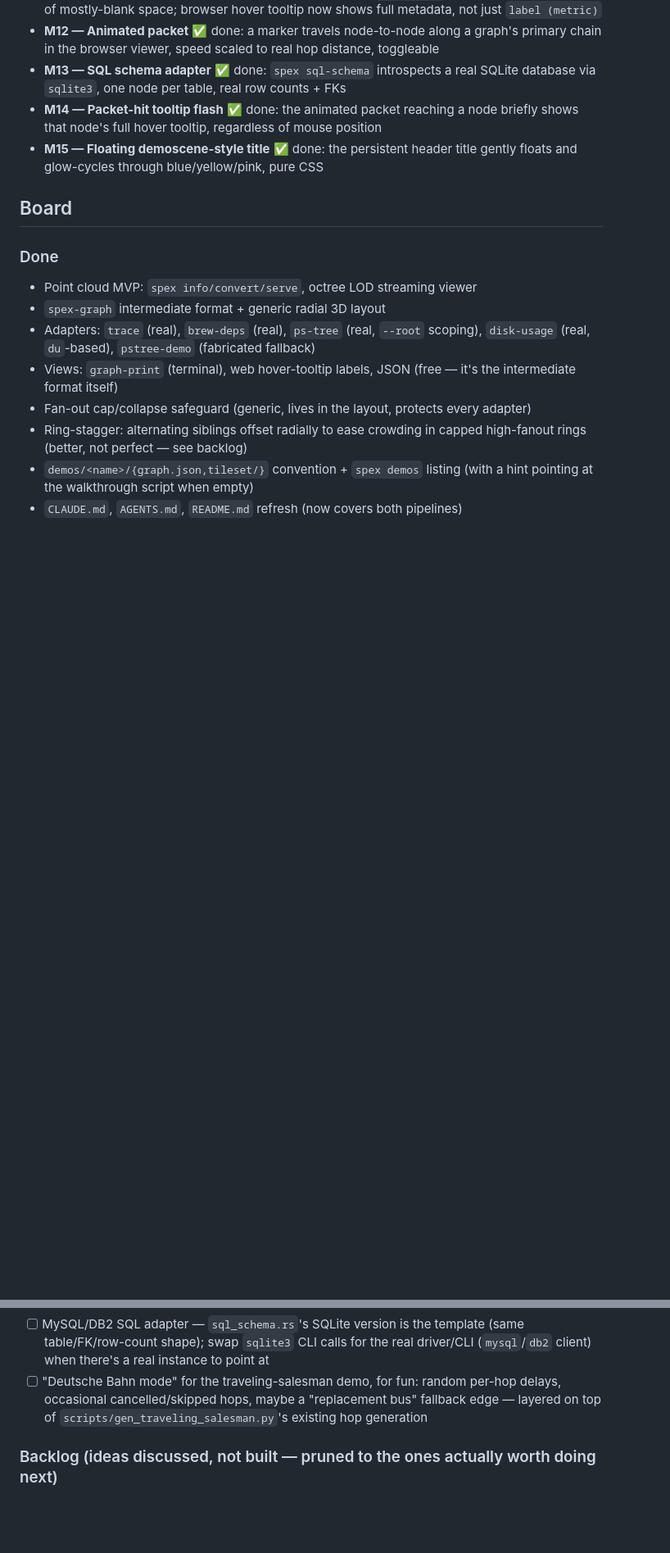
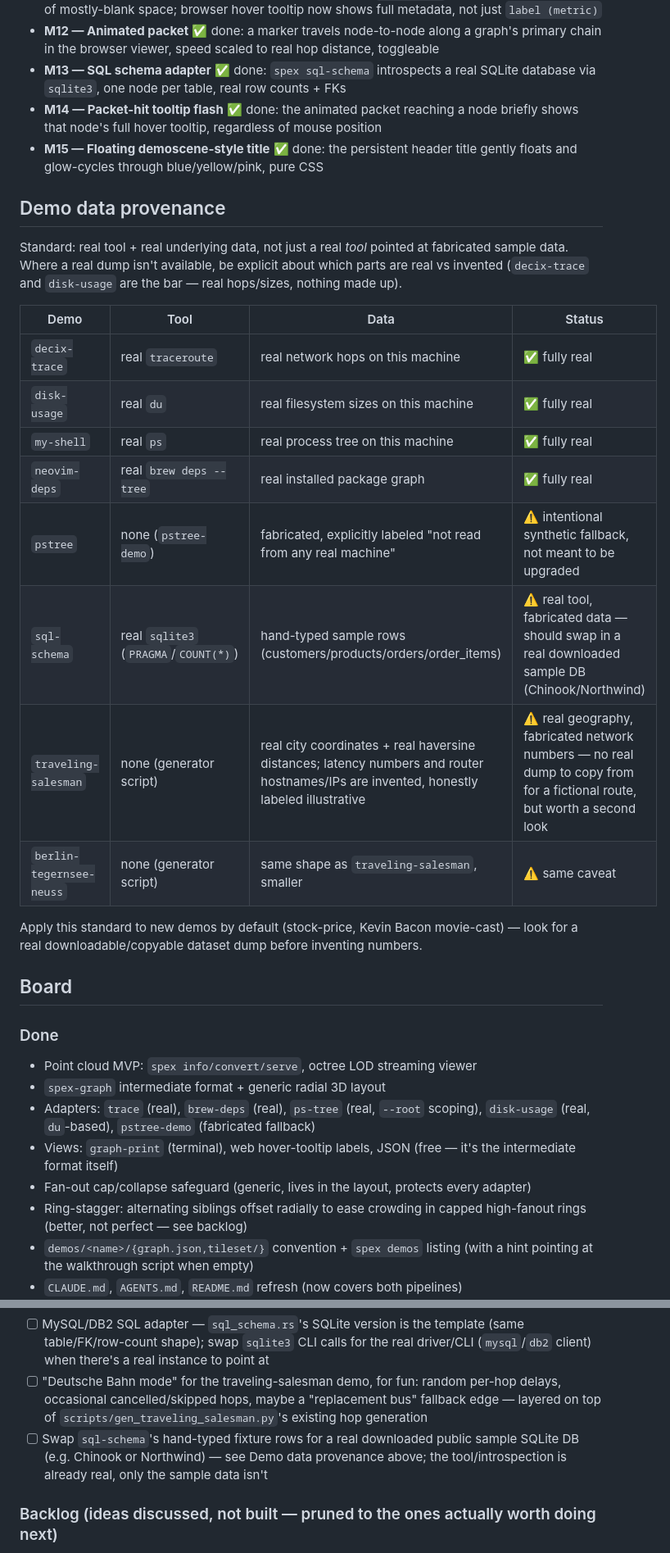
Before and after one commit to tronicum/stardate, a Markdown page: spex/TODOs.md, 2 parts joined by grey strips. Shown at 82% size. Rendered like a GitHub page; blank space fills up the shorter version.

Commit message:
Add per-demo data provenance table to TODOs.md
Tracks which demos use real vs fabricated underlying data (not just a
real tool) — decix-trace/disk-usage/my-shell/neovim-deps are fully
real; sql-schema and the traveling-salesman demos are flagged for
upgrading their sample/illustrative numbers to a real copied dataset.

Co-Authored-By: Claude Sonnet 5 <noreply@anthropic.com>

```diff
--- a/spex/TODOs.md
+++ b/spex/TODOs.md
@@ -20,6 +20,23 @@ See `CLAUDE.md` for how the pieces fit together.
 - **M13 — SQL schema adapter** ✅ done: `spex sql-schema` introspects a real SQLite database via `sqlite3`, one node per table, real row counts + FKs
 - **M14 — Packet-hit tooltip flash** ✅ done: the animated packet reaching a node briefly shows that node's full hover tooltip, regardless of mouse position
 - **M15 — Floating demoscene-style title** ✅ done: the persistent header title gently floats and glow-cycles through blue/yellow/pink, pure CSS
+
+## Demo data provenance
+
+Standard: real tool + real underlying data, not just a real *tool* pointed at fabricated sample data. Where a real dump isn't available, be explicit about which parts are real vs invented (`decix-trace` and `disk-usage` are the bar — real hops/sizes, nothing made up).
+
+| Demo | Tool | Data | Status |
+|---|---|---|---|
+| `decix-trace` | real `traceroute` | real network hops on this machine | ✅ fully real |
+| `disk-usage` | real `du` | real filesystem sizes on this machine | ✅ fully real |
+| `my-shell` | real `ps` | real process tree on this machine | ✅ fully real |
+| `neovim-deps` | real `brew deps --tree` | real installed package graph | ✅ fully real |
+| `pstree` | none (`pstree-demo`) | fabricated, explicitly labeled "not read from any real machine" | ⚠️ intentional synthetic fallback, not meant to be upgraded |
+| `sql-schema` | real `sqlite3` (`PRAGMA`/`COUNT(*)`) | hand-typed sample rows (customers/products/orders/order_items) | ⚠️ real tool, fabricated data — should swap in a real downloaded sample DB (Chinook/Northwind) |
+| `traveling-salesman` | none (generator script) | real city coordinates + real haversine distances; latency numbers and router hostnames/IPs are invented, honestly labeled illustrative | ⚠️ real geography, fabricated network numbers — no real dump to copy from for a fictional route, but worth a second look |
+| `berlin-tegernsee-neuss` | none (generator script) | same shape as `traveling-salesman`, smaller | ⚠️ same caveat |
+
+Apply this standard to new demos by default (stock-price, Kevin Bacon movie-cast) — look for a real downloadable/copyable dataset dump before inventing numbers.
 
 ## Board
 
@@ -60,6 +77,7 @@ See `CLAUDE.md` for how the pieces fit together.
 - [ ] Debian/RPM package-dependency adapter (`dpkg -s`/`apt-cache depends` or `rpm -qR`) — same shape as `brew-deps`, start small (one real package's direct deps, not a full recursive apt/dnf tree); not testable on this dev machine (macOS, no dpkg/rpm on PATH) — needs a Linux box or a container
 - [ ] MySQL/DB2 SQL adapter — `sql_schema.rs`'s SQLite version is the template (same table/FK/row-count shape); swap `sqlite3` CLI calls for the real driver/CLI (`mysql`/`db2` client) when there's a real instance to point at
 - [ ] "Deutsche Bahn mode" for the traveling-salesman demo, for fun: random per-hop delays, occasional cancelled/skipped hops, maybe a "replacement bus" fallback edge — layered on top of `scripts/gen_traveling_salesman.py`'s existing hop generation
+- [ ] Swap `sql-schema`'s hand-typed fixture rows for a real downloaded public sample SQLite DB (e.g. Chinook or Northwind) — see Demo data provenance above; the tool/introspection is already real, only the sample data isn't
 
 ### Backlog (ideas discussed, not built — pruned to the ones actually worth doing next)
 - [ ] "Kevin Bacon" movie demo, for fun, much later: a movie's cast/crew (actors, producers, ...) as a graph. Needs real data (a public movie/cast dataset or API — nothing to shell out to locally like `brew`/`sqlite3`). Also the natural case for the DAG/shared-parent limitation below: the same actor appears in many movies, so this is a real forcing function for that work rather than a hypothetical one
```
